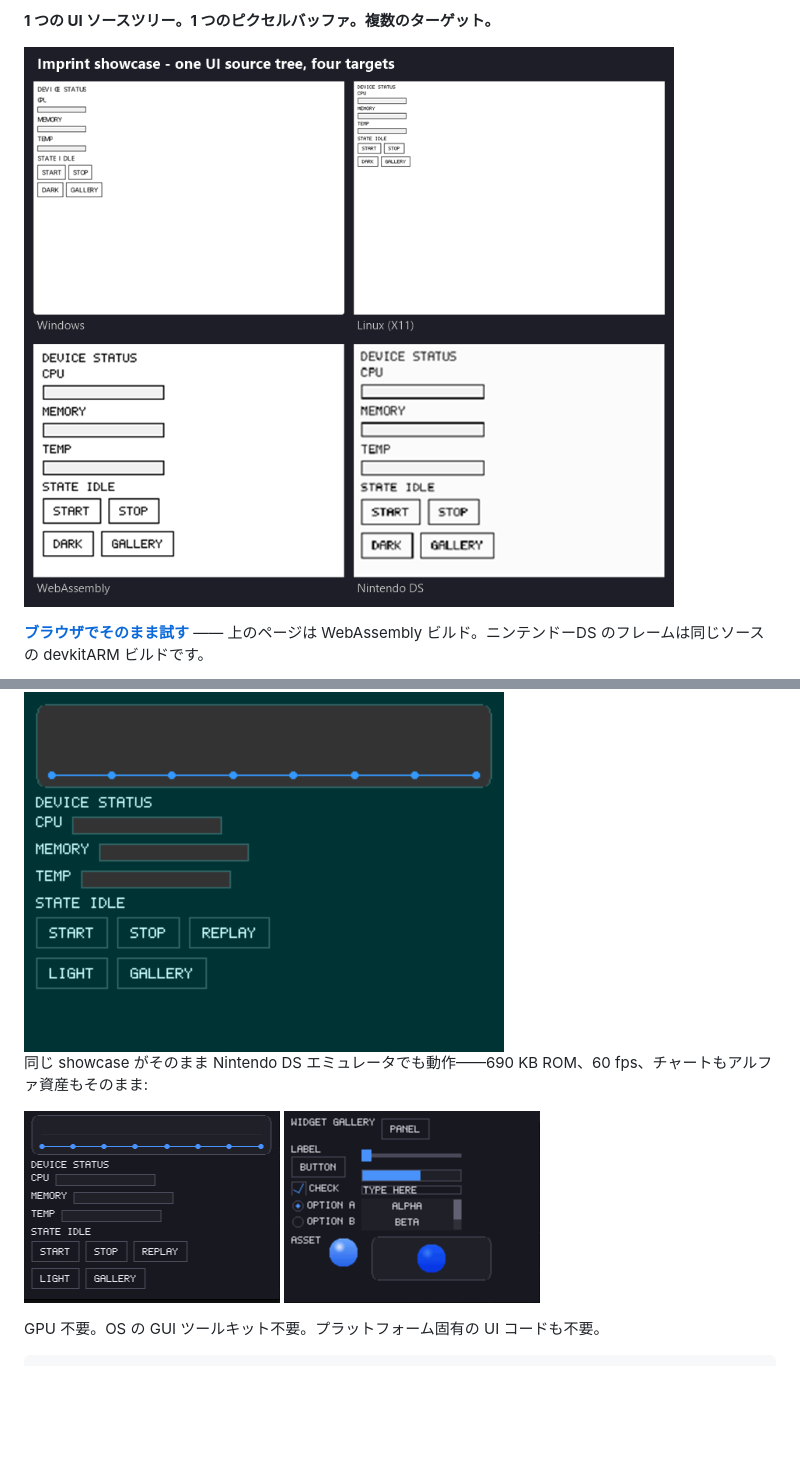
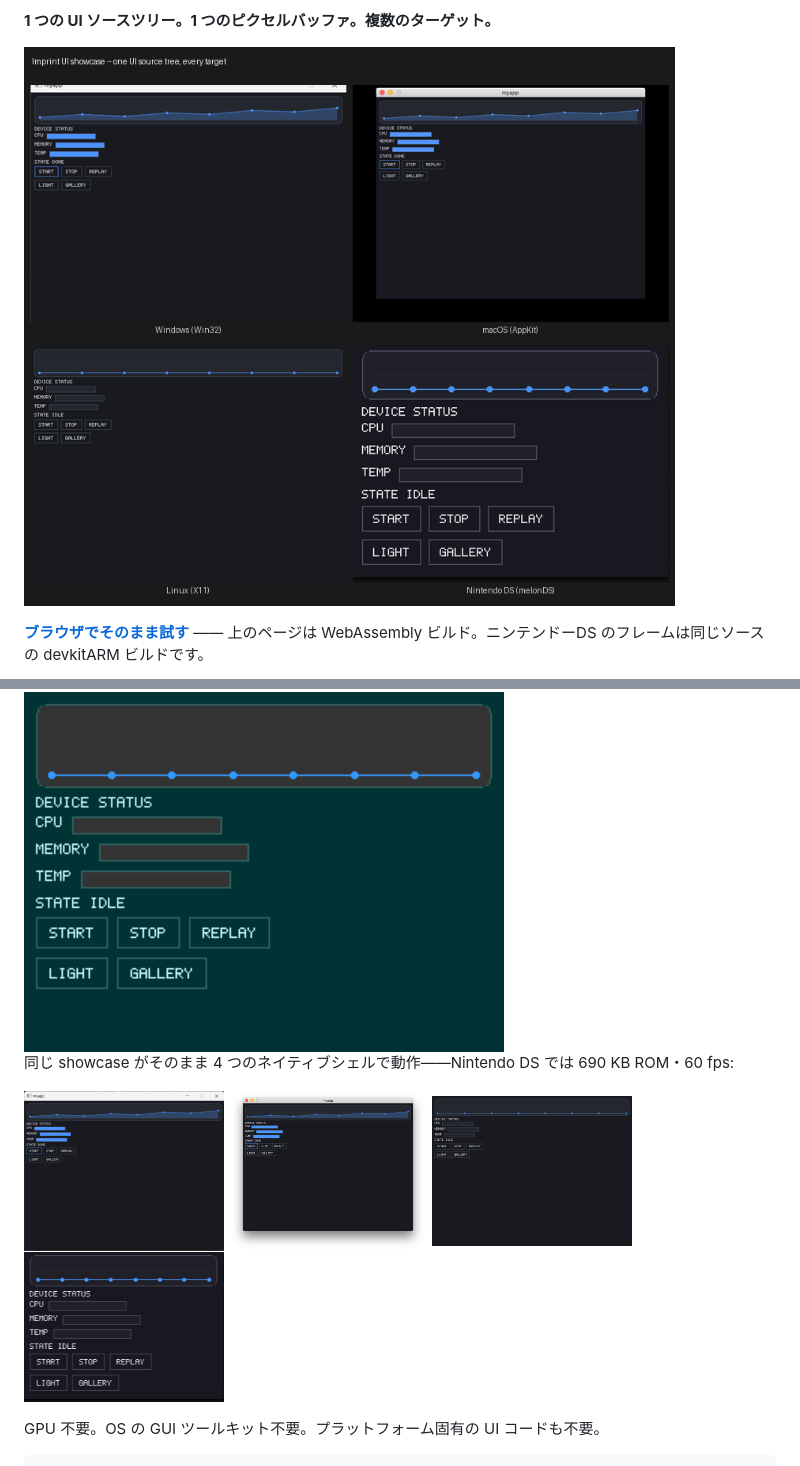
Before and after one commit to tyouhyou/imprint, a Markdown page: README.ja.md, 2 parts joined by grey strips. Rendered like a GitHub page; pictures changed too: assets/showcase/mac.png (added), assets/showcase/montage.png, assets/showcase/nds_gallery.png (deleted); blank space fills up the shorter version.

```diff
--- a/README.ja.md
+++ b/README.ja.md
@@ -20,11 +20,13 @@ Imprint UI は、組み込みと非典型的なターゲットのための、極
 
 <img src="assets/showcase/showcase.gif" width="480" alt="フレームごとに記録した showcase：ダークで起動しチャートが描き出され、START でプログレスバーが充填、REPLAY でチャートを再生、ライトの全ウィジェットページと影カード資産、ダークで締める">
 
-同じ showcase がそのまま Nintendo DS エミュレータでも動作——690 KB ROM、60 fps、チャートもアルファ資産もそのまま:
+同じ showcase がそのまま 4 つのネイティブシェルで動作——Nintendo DS では 690 KB ROM・60 fps:
 
 <p>
-  <img src="assets/showcase/nds.png" width="256" alt="NDS 上の showcase ホーム: ダークテーマ、アンチエイリアス曲線のチャート">
-  <img src="assets/showcase/nds_gallery.png" width="256" alt="NDS 上の showcase ウィジェットギャラリー: 全ウィジェットとボール・影カード資産">
+  <img src="assets/showcase/win.png" width="200" alt="Windows (Win32) の showcase: ダークテーマ、アンチエイリアス曲線のチャート">
+  <img src="assets/showcase/mac.png" width="200" alt="macOS (AppKit) の showcase: 同じダークホーム">
+  <img src="assets/showcase/linux.png" width="200" alt="Linux (X11) の showcase: 同じダークホーム">
+  <img src="assets/showcase/nds.png" width="200" alt="Nintendo DS (melonDS) の showcase: 16bpp の同じダークホーム">
 </p>
 
 GPU 不要。OS の GUI ツールキット不要。プラットフォーム固有の UI コードも不要。
```
Also changed, not shown: README.md (+5 -3 lines), README.zh-CN.md (+5 -3 lines), 1 other file.
